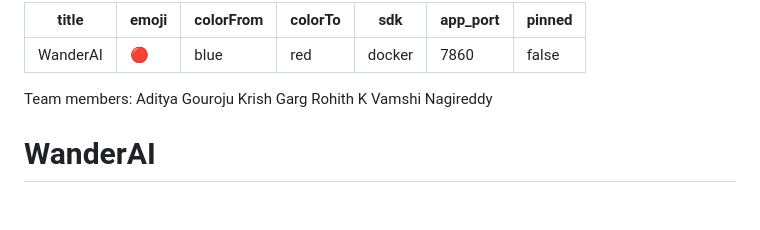
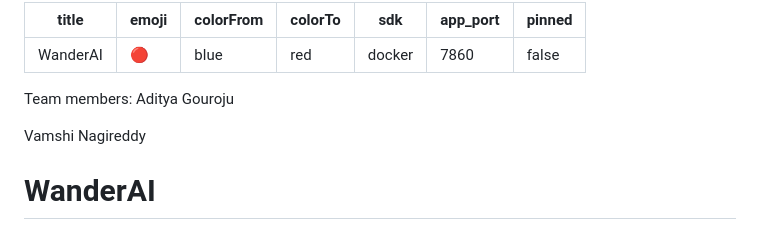
Before and after one commit to vamshinr/WanderAI, a Markdown page: README.md, the part around the change. Drawn GitHub-style; blank space fills up the shorter version.

Commit message:
Remove team member names from README

```diff
--- a/README.md
+++ b/README.md
@@ -10,8 +10,7 @@ pinned: false
 
 Team members:
 Aditya Gouroju
-Krish Garg
-Rohith K
+
 Vamshi Nagireddy
 
 # WanderAI
```
